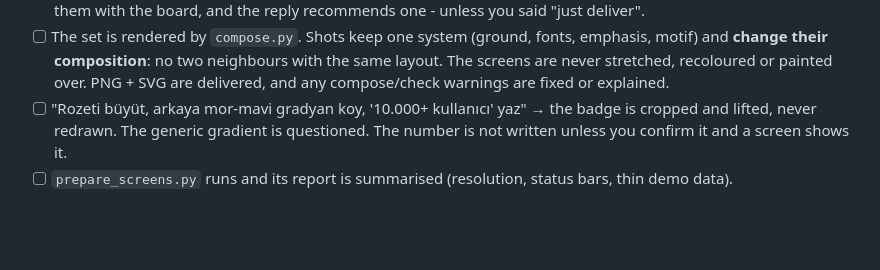
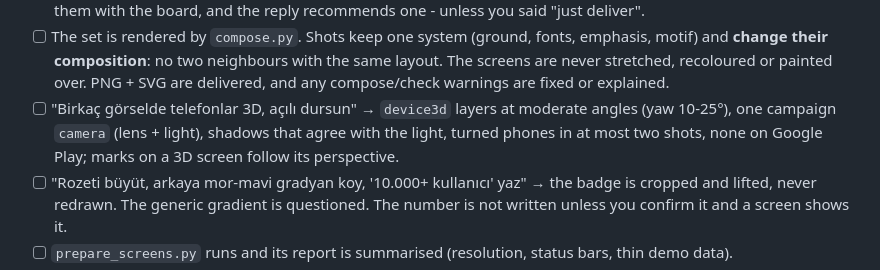
Before and after one commit to thearkxd/store-screenshots-skill, a Markdown page: docs/testing.md, the part around the change. GitHub-like rendering; blank space fills up the shorter version.

```diff
--- a/docs/testing.md
+++ b/docs/testing.md
@@ -46,6 +46,9 @@ Tick each expected behaviour. The prompts match `evals/evals.json`.
 - [ ] The set is rendered by `compose.py`. Shots keep one system (ground, fonts, emphasis, motif) and **change
       their composition**: no two neighbours with the same layout. The screens are never stretched,
       recoloured or painted over. PNG + SVG are delivered, and any compose/check warnings are fixed or explained.
+- [ ] "Birkaç görselde telefonlar 3D, açılı dursun" → `device3d` layers at moderate angles (yaw 10-25°), one
+      campaign `camera` (lens + light), shadows that agree with the light, turned phones in at most two shots,
+      none on Google Play; marks on a 3D screen follow its perspective.
 - [ ] "Rozeti büyüt, arkaya mor-mavi gradyan koy, '10.000+ kullanıcı' yaz" → the badge is cropped and lifted,
       never redrawn. The generic gradient is questioned. The number is not written unless you confirm it and
       a screen shows it.
```
Also changed, not shown: README.md (+12 -2 lines), skills/store-screenshots/SKILL.md (+3 -3 lines), docs/images/device3d-example.jpg (added), 11 other files.
